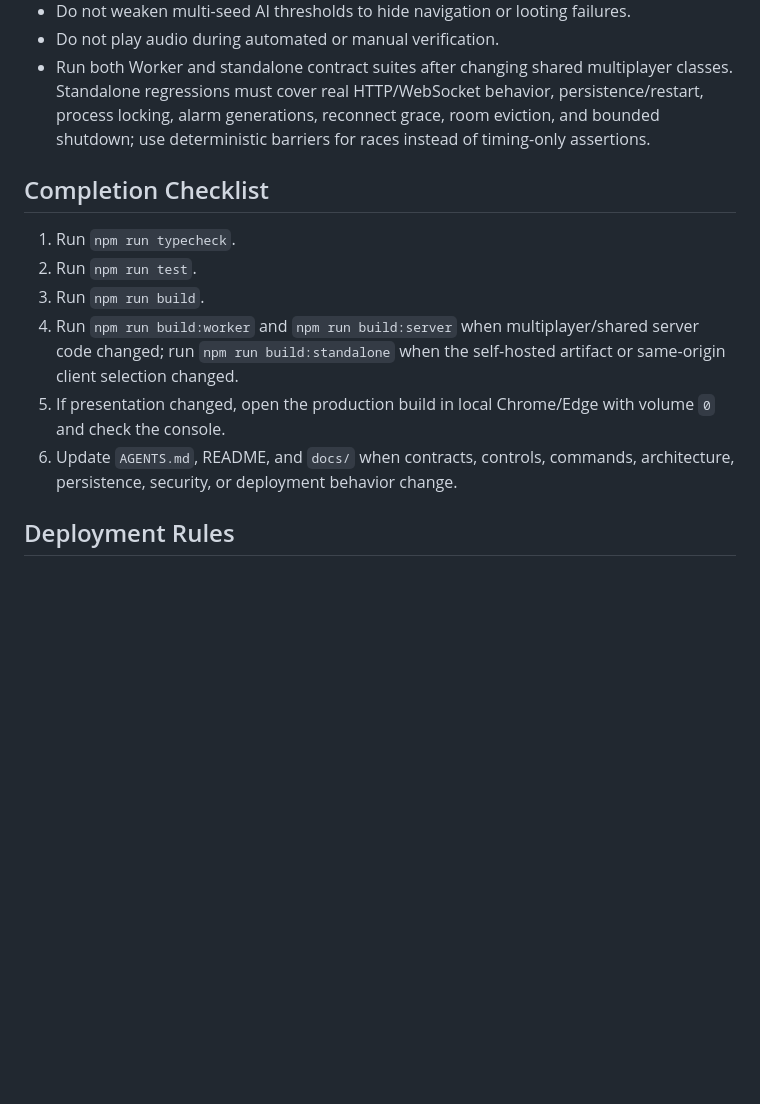
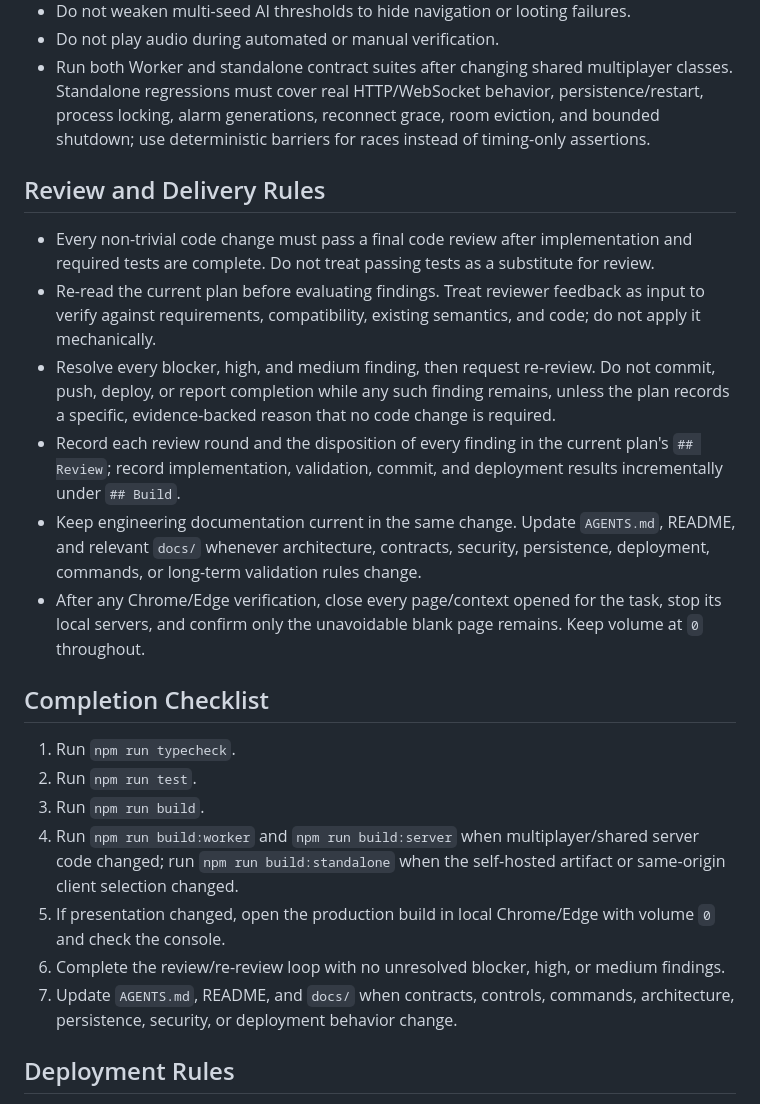
Before and after one commit to chenxuan520/last-line, a Markdown page: AGENTS.md, the part around the change. GitHub-like rendering; blank space fills up the shorter version.

Commit message:
docs: codify standalone review gates

```diff
--- a/AGENTS.md
+++ b/AGENTS.md
@@ -68,6 +68,15 @@ npm run preview
 - Do not play audio during automated or manual verification.
 - Run both Worker and standalone contract suites after changing shared multiplayer classes. Standalone regressions must cover real HTTP/WebSocket behavior, persistence/restart, process locking, alarm generations, reconnect grace, room eviction, and bounded shutdown; use deterministic barriers for races instead of timing-only assertions.
 
+## Review and Delivery Rules
+
+- Every non-trivial code change must pass a final code review after implementation and required tests are complete. Do not treat passing tests as a substitute for review.
+- Re-read the current plan before evaluating findings. Treat reviewer feedback as input to verify against requirements, compatibility, existing semantics, and code; do not apply it mechanically.
+- Resolve every blocker, high, and medium finding, then request re-review. Do not commit, push, deploy, or report completion while any such finding remains, unless the plan records a specific, evidence-backed reason that no code change is required.
+- Record each review round and the disposition of every finding in the current plan's `## Review`; record implementation, validation, commit, and deployment results incrementally under `## Build`.
+- Keep engineering documentation current in the same change. Update `AGENTS.md`, README, and relevant `docs/` whenever architecture, contracts, security, persistence, deployment, commands, or long-term validation rules change.
+- After any Chrome/Edge verification, close every page/context opened for the task, stop its local servers, and confirm only the unavoidable blank page remains. Keep volume at `0` throughout.
+
 ## Completion Checklist
 
 1. Run `npm run typecheck`.
@@ -75,7 +84,8 @@ npm run preview
 3. Run `npm run build`.
 4. Run `npm run build:worker` and `npm run build:server` when multiplayer/shared server code changed; run `npm run build:standalone` when the self-hosted artifact or same-origin client selection changed.
 5. If presentation changed, open the production build in local Chrome/Edge with volume `0` and check the console.
-6. Update `AGENTS.md`, README, and `docs/` when contracts, controls, commands, architecture, persistence, security, or deployment behavior change.
+6. Complete the review/re-review loop with no unresolved blocker, high, or medium findings.
+7. Update `AGENTS.md`, README, and `docs/` when contracts, controls, commands, architecture, persistence, security, or deployment behavior change.
 
 ## Deployment Rules
 
```
Also changed, not shown: .agents/plans/2026-07-21-self-hosted-server.md (+1 -0 lines), docs/deployment.md (+1 -0 lines).
